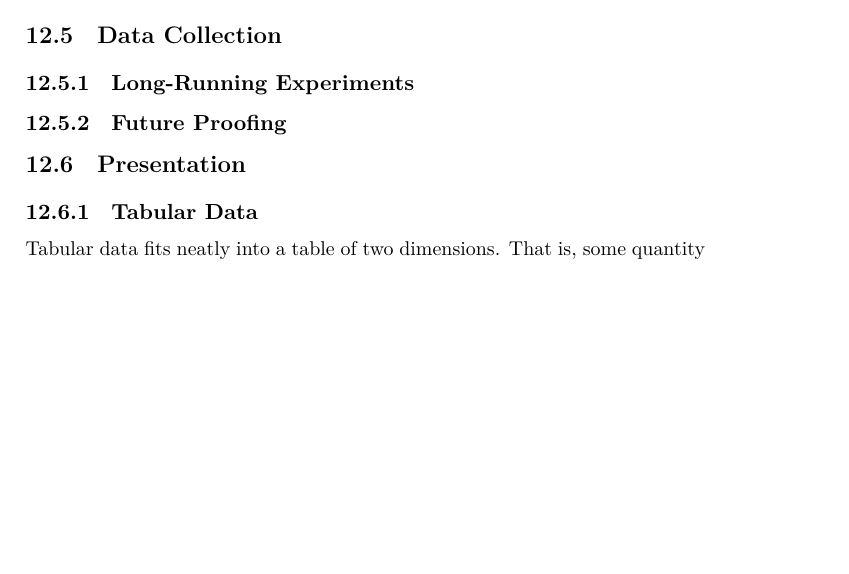
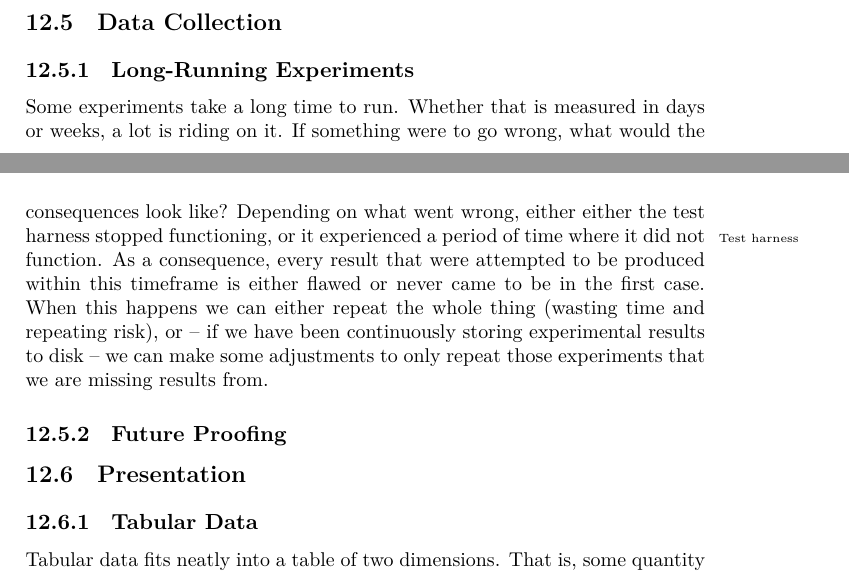
Before and after one commit to aslakjohansen/report-writing, a LaTeX thesis (doc/report-writing.tex): part of page 51 of 82 before the commit and two parts of pages 50 and 51 of 82 after it, the two joined at a grey line, cut so that both start at the same text, the shorter picture padded with empty space. Compiled offline with XeLaTeX.

Commit message:
Wrote the intro to the section on long-running experiments

```diff
--- a/doc/report-writing.tex
+++ b/doc/report-writing.tex
@@ -1611,6 +1611,9 @@ Go through the requirements; one at a time. Determine the best way of evaluating
 
 \subsection{Long-Running Experiments}
 
+% problem
+Some experiments take a long time to run. Whether that is measured in days or weeks, a lot is riding on it. If something were to go wrong, what would the consequences look like? Depending on what went wrong, either either the test harness\idx{Test harness} stopped functioning, or it experienced a period of time where it did not function. As a consequence, every result that were attempted to be produced within this timeframe is either flawed or never came to be in the first case. When this happens we can either repeat the whole thing (wasting time and repeating risk), or -- if we have been continuously storing experimental results to disk -- we can make some adjustments to only repeat those experiments that we are missing results from.
+
 % choosing CSV over JSON
 
 % flushing to disk: the different levels involved
```
